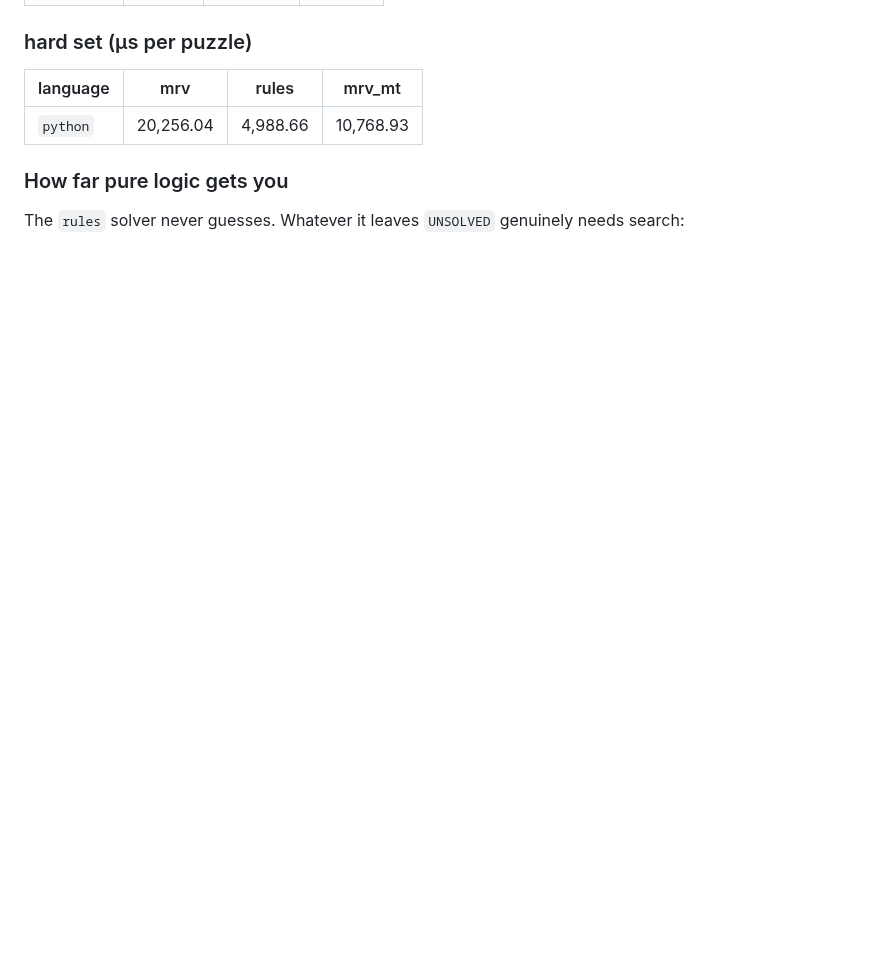
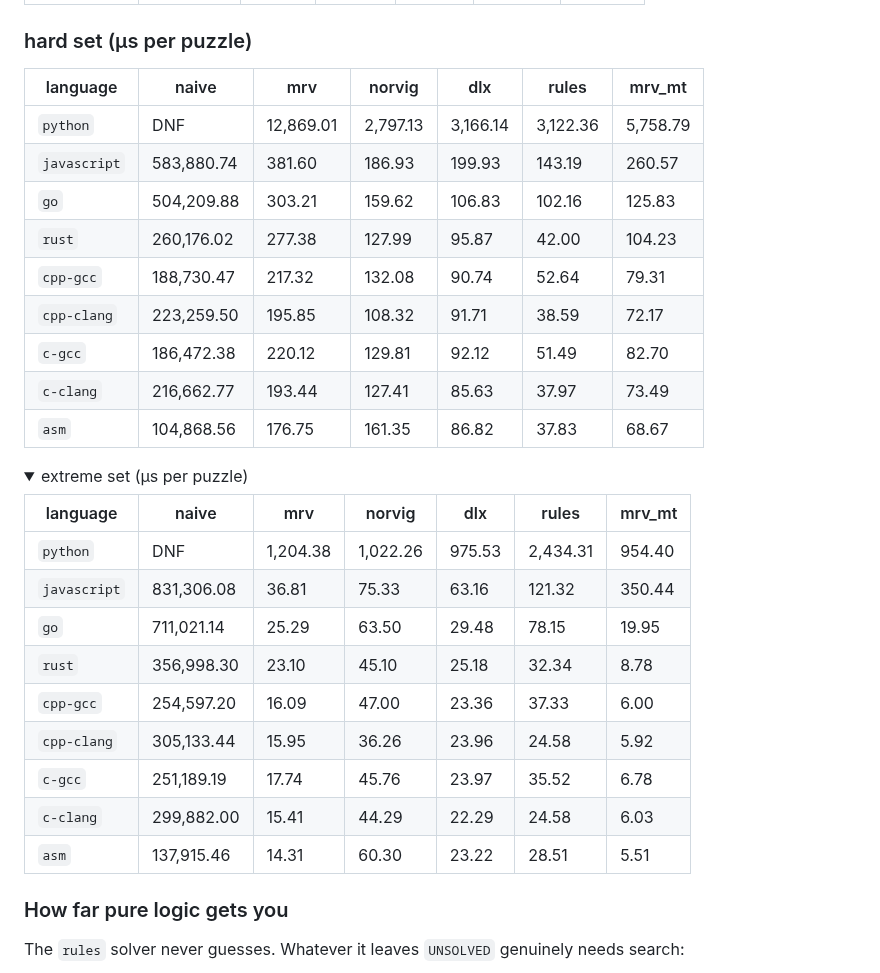
Before and after one commit to michaelkrisper/sudoku, a Markdown page: README.md, the part around one of its changes. GitHub-like rendering; folded sections open; blank space fills up the shorter version.

```diff
--- a/README.md
+++ b/README.md
@@ -64,6 +88,29 @@ Measured on Intel(R) Core(TM) i5-4258U CPU @ 2.40GHz (4 cores), 2026-08-09 21:39
 
 ### hard set (µs per puzzle)
 
-| language | mrv | rules | mrv_mt |
-|---|---|---|---|
-| `python` | 20,256.04 | 4,988.66 | 10,768.93 |
+| language | naive | mrv | norvig | dlx | rules | mrv_mt |
+|---|---|---|---|---|---|---|
+| `python` | DNF | 12,869.01 | 2,797.13 | 3,166.14 | 3,122.36 | 5,758.79 |
+| `javascript` | 583,880.74 | 381.60 | 186.93 | 199.93 | 143.19 | 260.57 |
+| `go` | 504,209.88 | 303.21 | 159.62 | 106.83 | 102.16 | 125.83 |
+| `rust` | 260,176.02 | 277.38 | 127.99 | 95.87 | 42.00 | 104.23 |
+| `cpp-gcc` | 188,730.47 | 217.32 | 132.08 | 90.74 | 52.64 | 79.31 |
+| `cpp-clang` | 223,259.50 | 195.85 | 108.32 | 91.71 | 38.59 | 72.17 |
+| `c-gcc` | 186,472.38 | 220.12 | 129.81 | 92.12 | 51.49 | 82.70 |
+| `c-clang` | 216,662.77 | 193.44 | 127.41 | 85.63 | 37.97 | 73.49 |
+| `asm` | 104,868.56 | 176.75 | 161.35 | 86.82 | 37.83 | 68.67 |
+
+<details><summary>extreme set (µs per puzzle)</summary>
+
+| language | naive | mrv | norvig | dlx | rules | mrv_mt |
+|---|---|---|---|---|---|---|
+| `python` | DNF | 1,204.38 | 1,022.26 | 975.53 | 2,434.31 | 954.40 |
+| `javascript` | 831,306.08 | 36.81 | 75.33 | 63.16 | 121.32 | 350.44 |
+| `go` | 711,021.14 | 25.29 | 63.50 | 29.48 | 78.15 | 19.95 |
+| `rust` | 356,998.30 | 23.10 | 45.10 | 25.18 | 32.34 | 8.78 |
+| `cpp-gcc` | 254,597.20 | 16.09 | 47.00 | 23.36 | 37.33 | 6.00 |
+| `cpp-clang` | 305,133.44 | 15.95 | 36.26 | 23.96 | 24.58 | 5.92 |
+| `c-gcc` | 251,189.19 | 17.74 | 45.76 | 23.97 | 35.52 | 6.78 |
+| `c-clang` | 299,882.00 | 15.41 | 44.29 | 22.29 | 24.58 | 6.03 |
+| `asm` | 137,915.46 | 14.31 | 60.30 | 23.22 | 28.51 | 5.51 |
+
```
Also changed, not shown: other parts of README.md (+29 -4 lines), assets/mt_speedup_dark.png, assets/mt_speedup_light.png, assets/rules_solve_rate_dark.png, assets/rules_solve_rate_light.png, assets/time_by_impl_dark.png, assets/time_by_impl_light.png, 1 other file.
